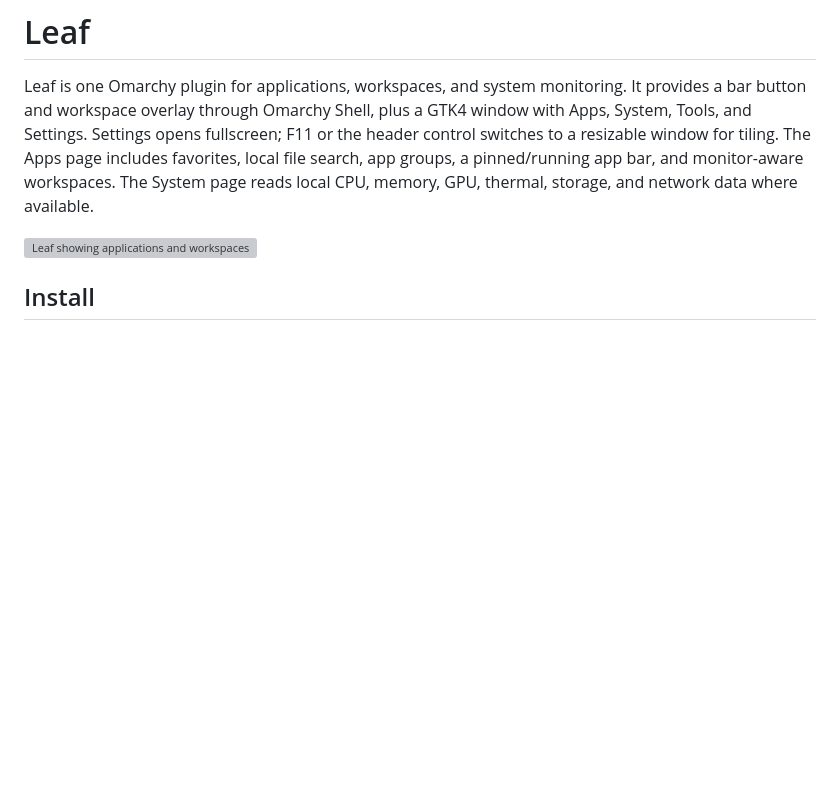
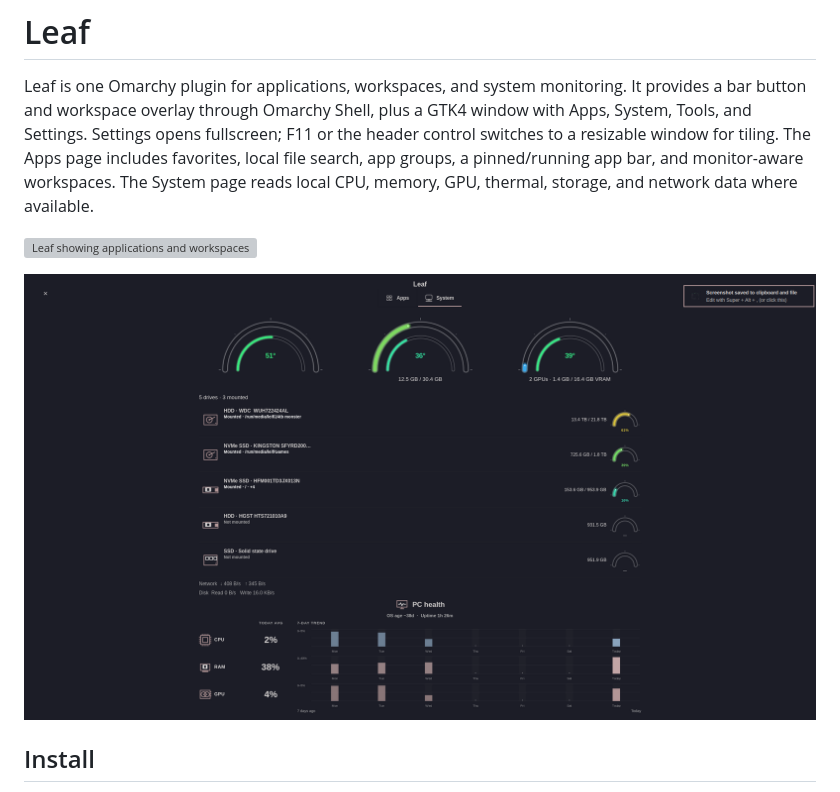
Before and after one commit to BraveHart911/leaf-omarchy-plugin, a Markdown page: README.md, the part around the change. GitHub-like rendering; pictures changed too: system-preview.png (added); blank space fills up the shorter version; grey boxes are pictures that could not be loaded.

Commit message:
Add Leaf System screenshot

```diff
--- a/README.md
+++ b/README.md
@@ -3,6 +3,8 @@
 Leaf is one Omarchy plugin for applications, workspaces, and system monitoring. It provides a bar button and workspace overlay through Omarchy Shell, plus a GTK4 window with Apps, System, Tools, and Settings. Settings opens fullscreen; F11 or the header control switches to a resizable window for tiling. The Apps page includes favorites, local file search, app groups, a pinned/running app bar, and monitor-aware workspaces. The System page reads local CPU, memory, GPU, thermal, storage, and network data where available.
 
 ![Leaf showing applications and workspaces](preview.png)
+
+![Leaf showing system monitoring and drive status](system-preview.png)
 
 ## Install
 
```
Also changed, not shown: 1 other file.
